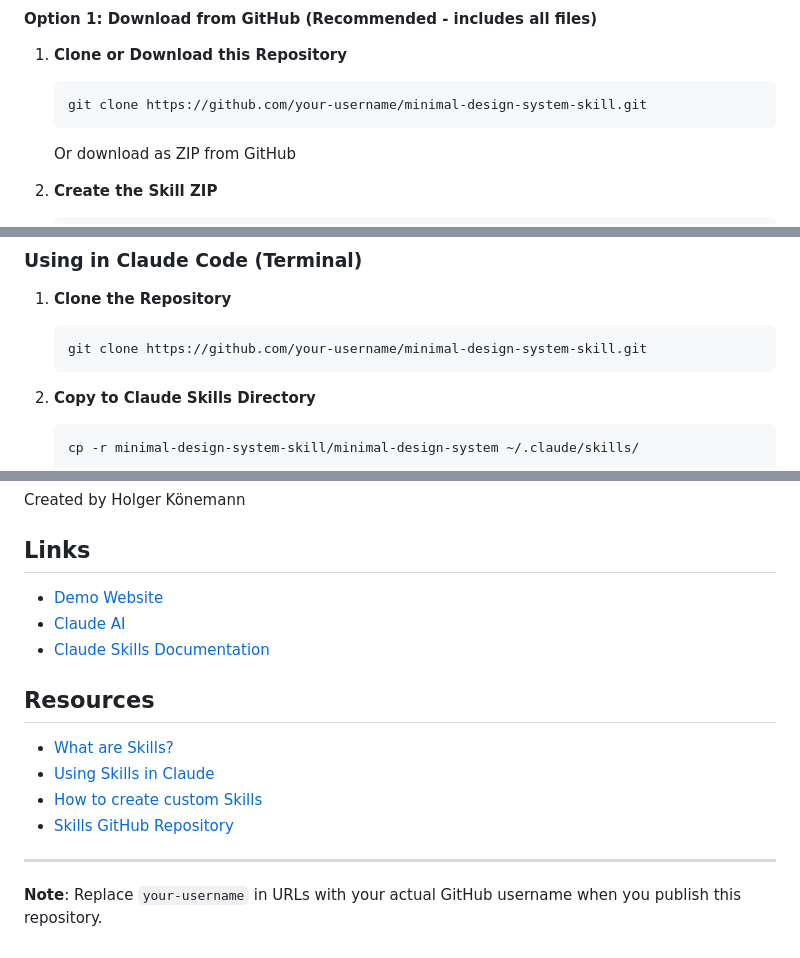
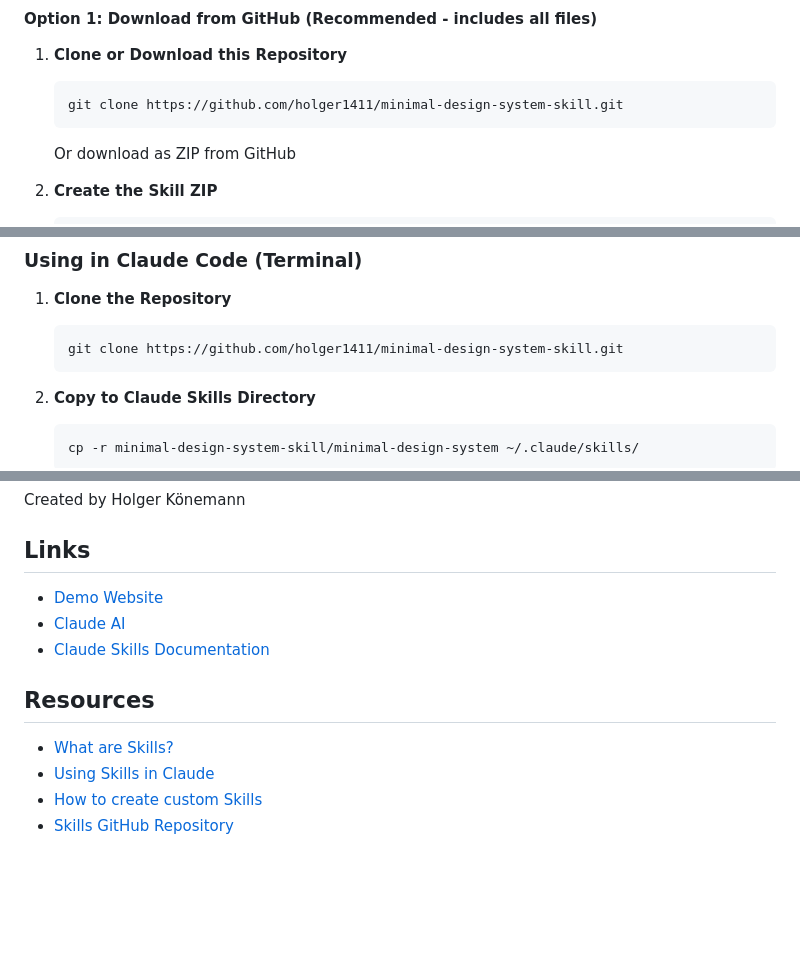
Before and after one commit to holger1411/minimal-design-system-skill, a Markdown page: README.md, 3 parts joined by grey strips. Rendered like a GitHub page; blank space fills up the shorter version.

````diff
--- a/README.md
+++ b/README.md
@@ -45,7 +45,7 @@ minimal-design-system/
 
 1. **Clone or Download this Repository**
    ```bash
-   git clone https://github.com/your-username/minimal-design-system-skill.git
+   git clone https://github.com/holger1411/minimal-design-system-skill.git
    ```
    Or download as ZIP from GitHub
 
@@ -75,7 +75,7 @@ If you just want to try the basic skill without all templates:
 
 1. **Clone the Repository**
    ```bash
-   git clone https://github.com/your-username/minimal-design-system-skill.git
+   git clone https://github.com/holger1411/minimal-design-system-skill.git
    ```
 
 2. **Copy to Claude Skills Directory**
@@ -279,7 +279,3 @@ Created by Holger Könemann
 - [Using Skills in Claude](https://support.claude.com/en/articles/12512180-using-skills-in-claude)
 - [How to create custom Skills](https://support.claude.com/en/articles/12512198-how-to-create-custom-skills)
 - [Skills GitHub Repository](https://github.com/anthropics/skills)
-
----
-
-**Note**: Replace `your-username` in URLs with your actual GitHub username when you publish this repository.
````
Also changed, not shown: other parts of README.md (+2 -2 lines).
